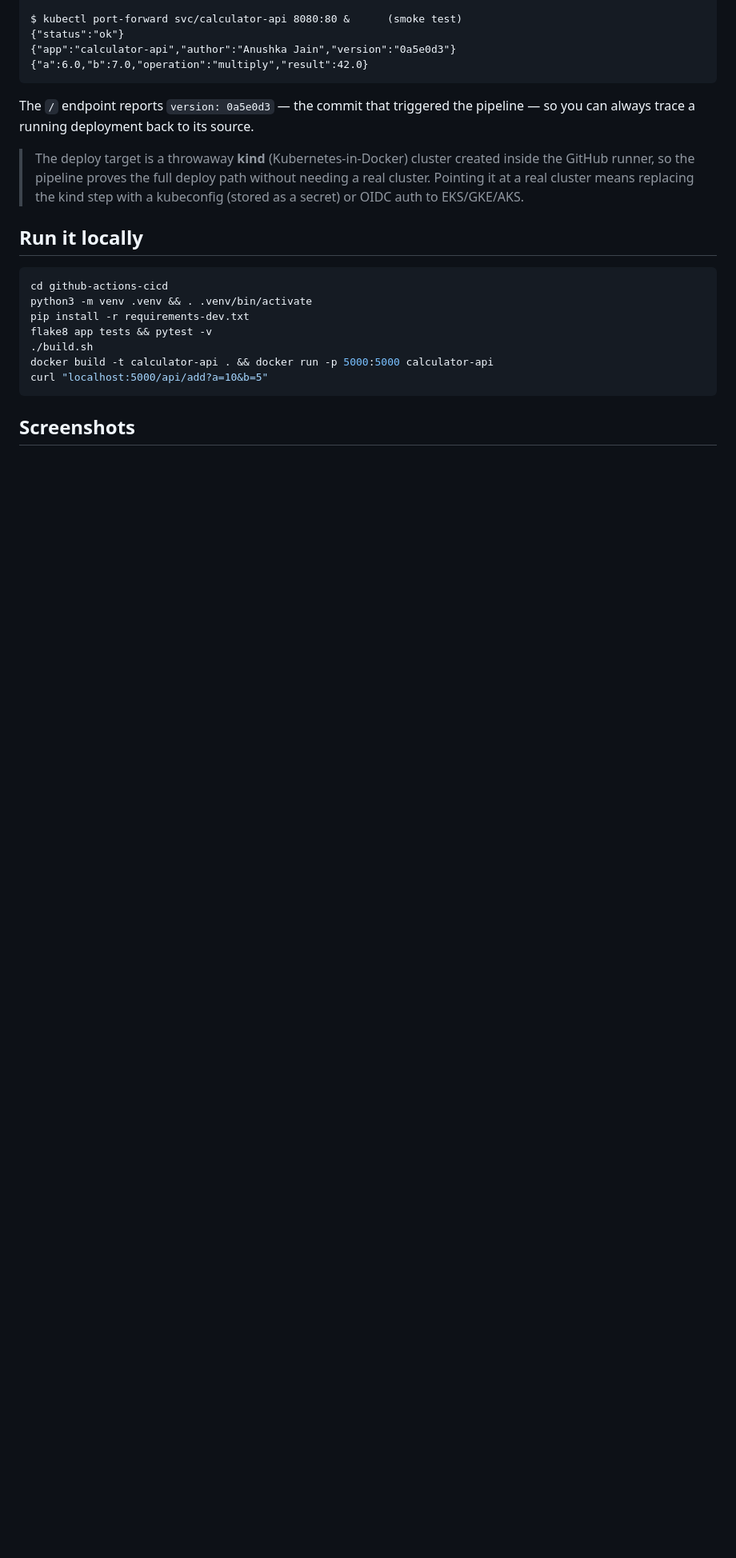
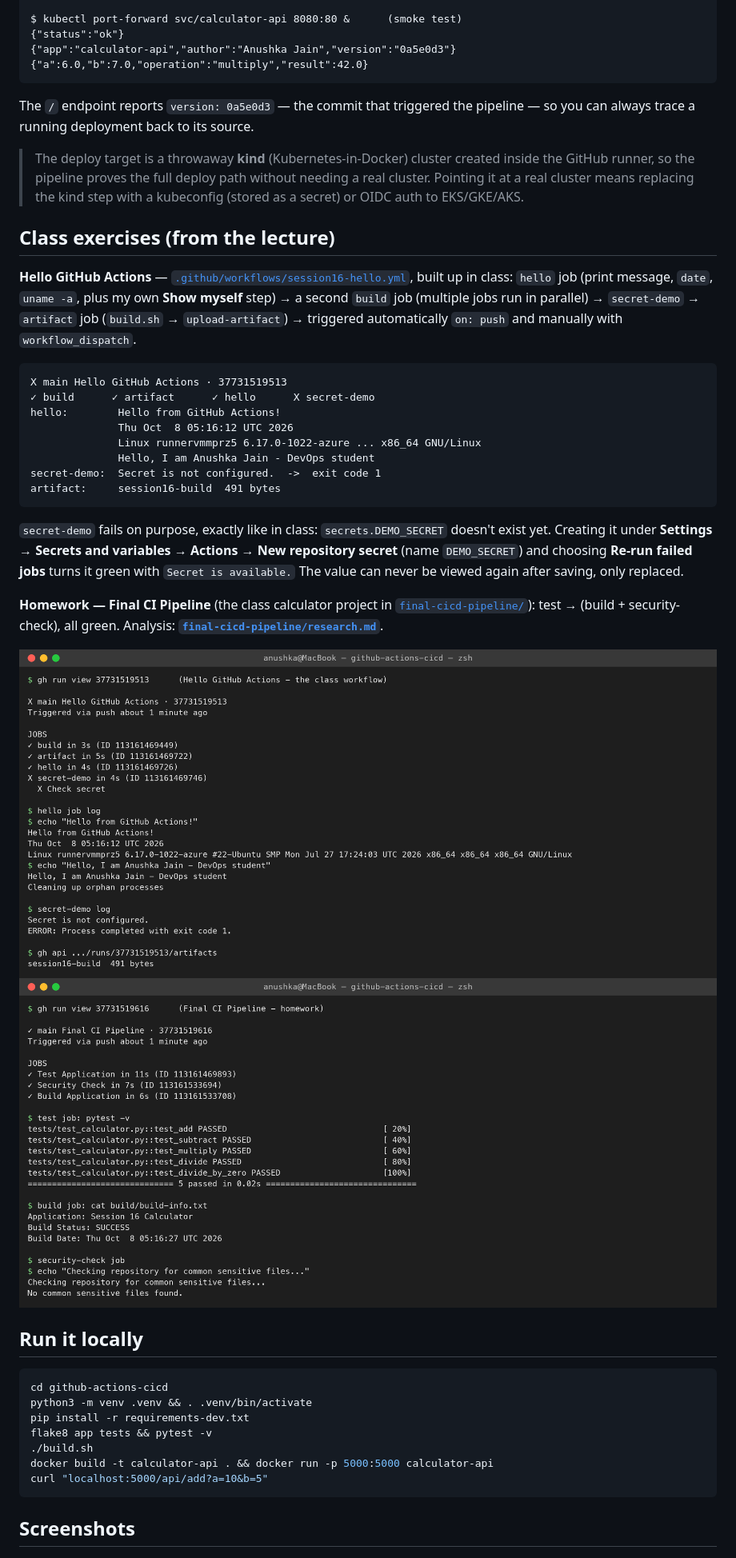
Before and after one commit to anushkabhansalii/devops-homework, a Markdown page: github-actions-cicd/README.md, the part around the change. Shown at 80% size. Drawn GitHub-style; pictures changed too: github-actions-cicd/screenshots/07-class-hello-workflow.png (added), github-actions-cicd/screenshots/08-final-cicd-pipeline.png (added); blank space fills up the shorter version.

Commit message:
Session 16: document class workflow runs and final pipeline research.md

````diff
--- a/github-actions-cicd/README.md
+++ b/github-actions-cicd/README.md
@@ -178,6 +178,26 @@ The `/` endpoint reports `version: 0a5e0d3` — the commit that triggered the pi
 
 > The deploy target is a throwaway **kind** (Kubernetes-in-Docker) cluster created inside the GitHub runner, so the pipeline proves the full deploy path without needing a real cluster. Pointing it at a real cluster means replacing the kind step with a kubeconfig (stored as a secret) or OIDC auth to EKS/GKE/AKS.
 
+## Class exercises (from the lecture)
+**Hello GitHub Actions** — [`.github/workflows/session16-hello.yml`](../.github/workflows/session16-hello.yml), built up in class:
+`hello` job (print message, `date`, `uname -a`, plus my own **Show myself** step) → a second `build` job (multiple jobs run in parallel) → `secret-demo` → `artifact` job (`build.sh` → `upload-artifact`) → triggered automatically `on: push` and manually with `workflow_dispatch`.
+```text
+X main Hello GitHub Actions · 37731519513
+✓ build      ✓ artifact      ✓ hello      X secret-demo
+hello:        Hello from GitHub Actions!
+              Thu Oct  8 05:16:12 UTC 2026
+              Linux runnervmmprz5 6.17.0-1022-azure ... x86_64 GNU/Linux
+              Hello, I am Anushka Jain - DevOps student
+secret-demo:  Secret is not configured.  ->  exit code 1
+artifact:     session16-build  491 bytes
+```
+`secret-demo` fails on purpose, exactly like in class: `secrets.DEMO_SECRET` doesn't exist yet. Creating it under **Settings → Secrets and variables → Actions → New repository secret** (name `DEMO_SECRET`) and choosing **Re-run failed jobs** turns it green with `Secret is available.` The value can never be viewed again after saving, only replaced.
+
+**Homework — Final CI Pipeline** (the class calculator project in [`final-cicd-pipeline/`](./final-cicd-pipeline)): test → (build + security-check), all green. Analysis: **[`final-cicd-pipeline/research.md`](./final-cicd-pipeline/research.md)**.
+
+![class hello workflow](screenshots/07-class-hello-workflow.png)
+![final cicd pipeline](screenshots/08-final-cicd-pipeline.png)
+
 ## Run it locally
 ```bash
 cd github-actions-cicd
````
Also changed, not shown: github-actions-cicd/final-cicd-pipeline/research.md (added, +29 -0 lines).
